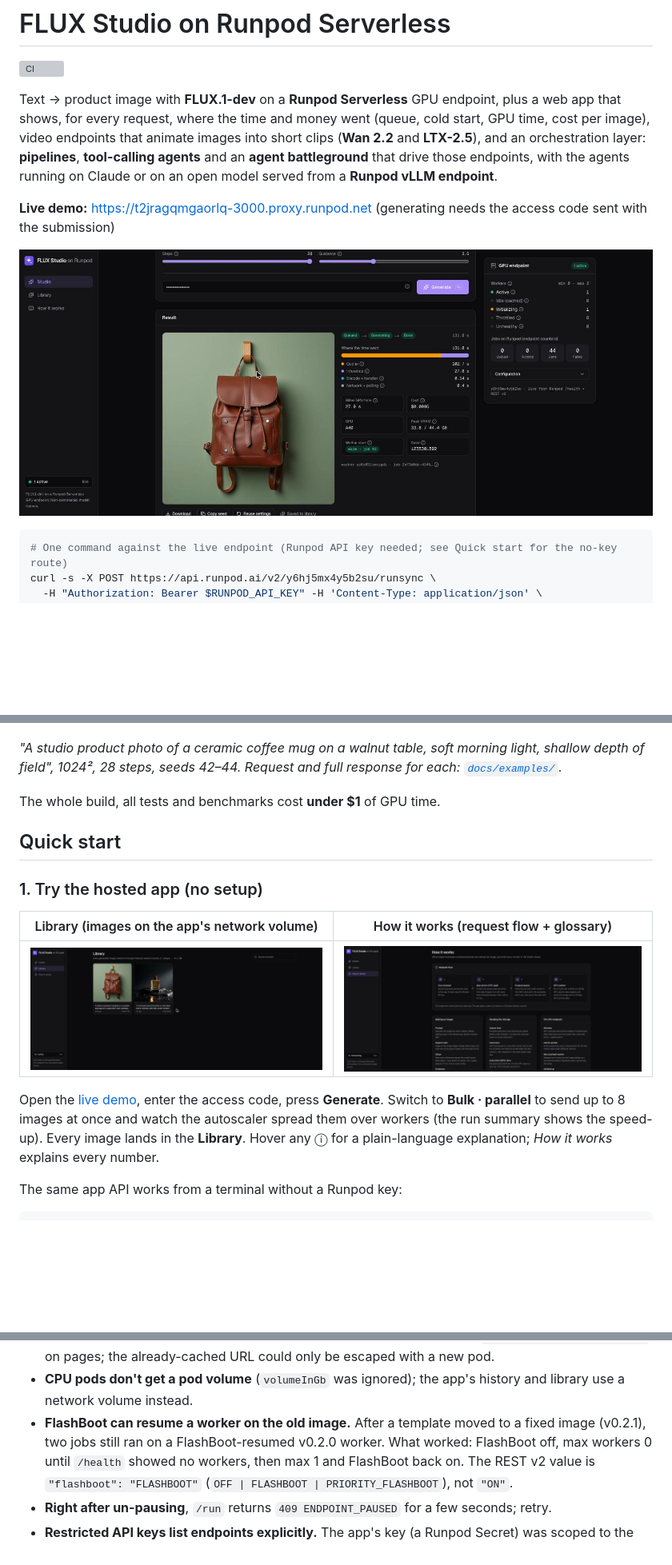
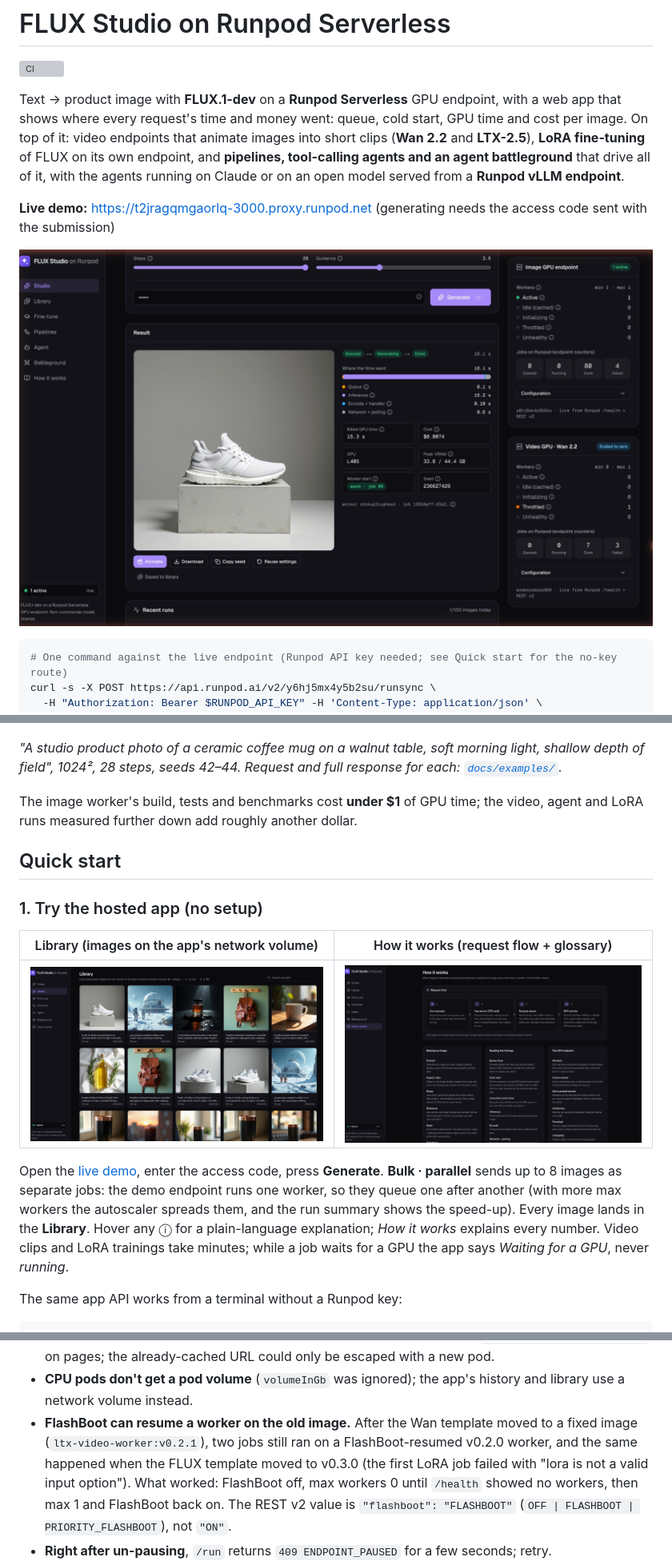
Before and after one commit to ibrahimnd2000/runpod-flux-studio, a Markdown page: README.md, 3 parts joined by grey strips. Shown at 80% size. Drawn GitHub-style; pictures changed too: docs/screenshots/how-it-works.jpg, docs/screenshots/library.jpg, docs/screenshots/studio.jpg; blank space fills up the shorter version; grey boxes are pictures that could not be loaded.

````diff
--- a/README.md
+++ b/README.md
@@ -2,11 +2,11 @@
 
 [![CI](https://github.com/ibrahimnd2000/runpod-flux-studio/actions/workflows/ci.yml/badge.svg)](https://github.com/ibrahimnd2000/runpod-flux-studio/actions/workflows/ci.yml)
 
-Text → product image with **FLUX.1-dev** on a **Runpod Serverless** GPU endpoint, plus a web app that shows,
-for every request, where the time and money went (queue, cold start, GPU time, cost per image), video
-endpoints that animate images into short clips (**Wan 2.2** and **LTX-2.5**), and an orchestration layer:
-**pipelines**, **tool-calling agents** and an **agent battleground** that drive those endpoints, with the agents
-running on Claude or on an open model served from a **Runpod vLLM endpoint**.
+Text → product image with **FLUX.1-dev** on a **Runpod Serverless** GPU endpoint, with a web app that shows
+where every request's time and money went: queue, cold start, GPU time and cost per image. On top of it: video
+endpoints that animate images into short clips (**Wan 2.2** and **LTX-2.5**), **LoRA fine-tuning** of FLUX on its
+own endpoint, and **pipelines, tool-calling agents and an agent battleground** that drive all of it, with the
+agents running on Claude or on an open model served from a **Runpod vLLM endpoint**.
 
 **Live demo:** https://t2jragqmgaorlq-3000.proxy.runpod.net (generating needs the access code sent with the submission)
 
@@ -70,7 +72,8 @@ Measured on 3 Nov 2026; raw data in [`bench/results/`](bench/results), method an
 *"A studio product photo of a ceramic coffee mug on a walnut table, soft morning light, shallow depth of
 field", 1024², 28 steps, seeds 42–44. Request and full response for each: [`docs/examples/`](docs/examples).*
 
-The whole build, all tests and benchmarks cost **under $1** of GPU time.
+The image worker's build, tests and benchmarks cost **under $1** of GPU time; the video, agent and LoRA runs
+measured further down add roughly another dollar.
 
 ## Quick start
 
@@ -81,9 +84,11 @@ The whole build, all tests and benchmarks cost **under $1** of GPU time.
 | ![Library](docs/screenshots/library.jpg) | ![How it works](docs/screenshots/how-it-works.jpg) |
 
 Open the [live demo](https://t2jragqmgaorlq-3000.proxy.runpod.net), enter the access code, press
-**Generate**. Switch to **Bulk · parallel** to send up to 8 images at once and watch the autoscaler spread them
-over workers (the run summary shows the speed-up). Every image lands in the **Library**. Hover any ⓘ for a
-plain-language explanation; *How it works* explains every number.
+**Generate**. **Bulk · parallel** sends up to 8 images as separate jobs: the demo endpoint runs one worker, so they
+queue one after another (with more max workers the autoscaler spreads them, and the run summary shows the
+speed-up). Every image lands in the **Library**. Hover any ⓘ for a plain-language explanation; *How it works*
+explains every number. Video clips and LoRA trainings take minutes; while a job waits for a GPU the app says
+*Waiting for a GPU*, never *running*.
 
 The same app API works from a terminal without a Runpod key:
 ```bash
@@ -417,8 +437,9 @@ Things found while deploying, worth knowing for anyone building on Runpod (all h
   already-cached URL could only be escaped with a new pod.
 - **CPU pods don't get a pod volume** (`volumeInGb` was ignored); the app's history and library use a network
   volume instead.
-- **FlashBoot can resume a worker on the old image.** After a template moved to a fixed image (v0.2.1), two jobs
-  still ran on a FlashBoot-resumed v0.2.0 worker. What worked: FlashBoot off, max workers 0 until `/health`
+- **FlashBoot can resume a worker on the old image.** After the Wan template moved to a fixed image
+  (`ltx-video-worker:v0.2.1`), two jobs still ran on a FlashBoot-resumed v0.2.0 worker, and the same happened when
+  the FLUX template moved to v0.3.0 (the first LoRA job failed with "lora is not a valid input option"). What worked: FlashBoot off, max workers 0 until `/health`
   showed no workers, then max 1 and FlashBoot back on. The REST v2 value is `"flashboot": "FLASHBOOT"`
   (`OFF | FLASHBOOT | PRIORITY_FLASHBOOT`), not `"ON"`.
 - **Right after un-pausing**, `/run` returns `409 ENDPOINT_PAUSED` for a few seconds; retry.
````
Also changed, not shown: other parts of README.md (+81 -61 lines), docs/architecture.md (+24 -13 lines), docs/benchmarks.md (+3 -3 lines), docs/screenshots/battle.jpg (added), docs/screenshots/fine-tune.jpg (added), docs/screenshots/pipelines.jpg (added), 8 other files.
